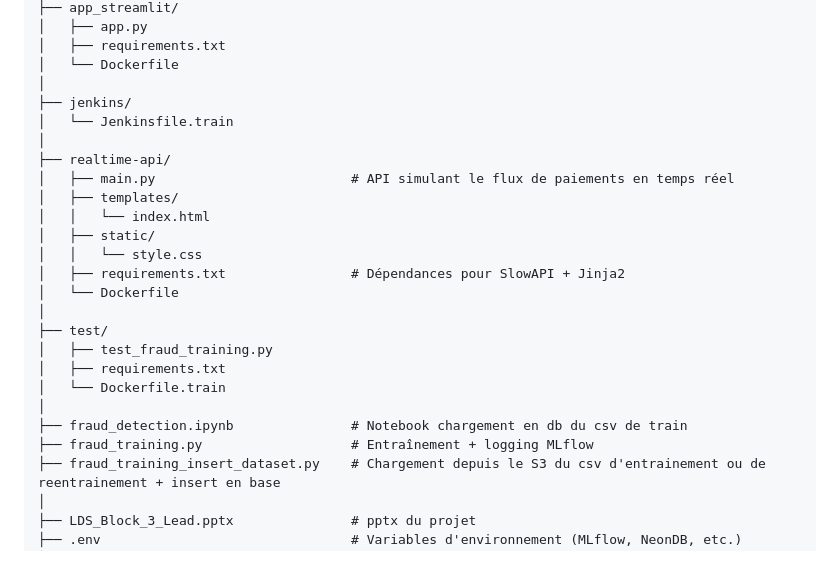
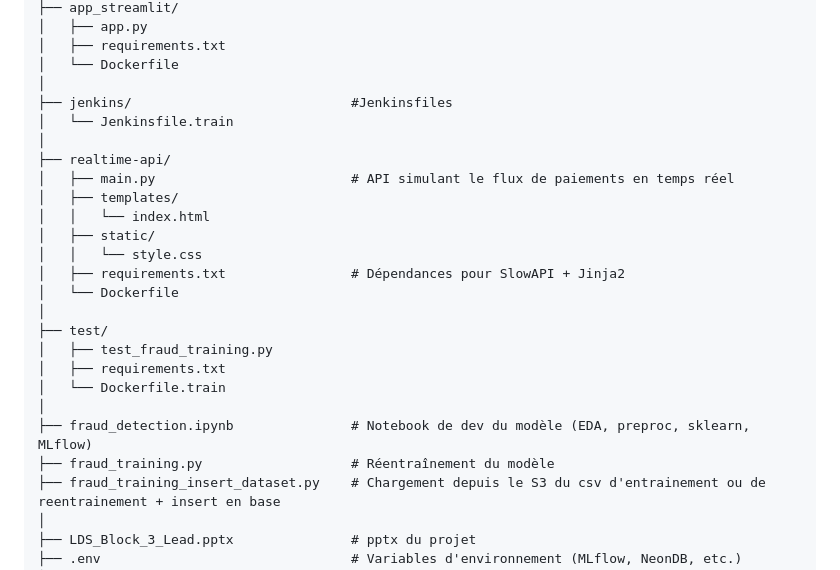
Before and after one commit to aurelienchalm/LDS_block_3_lead, a Markdown page: README.md, the part around the change. Drawn GitHub-style.

Commit message:
maj readme.md

```diff
--- a/README.md
+++ b/README.md
@@ -37,7 +37,7 @@ fraud-detection/
 │   ├── requirements.txt
 │   └── Dockerfile
 │
-├── jenkins/
+├── jenkins/                            #Jenkinsfiles
 │   └── Jenkinsfile.train
 │
 ├── realtime-api/
@@ -54,8 +54,8 @@ fraud-detection/
 │   ├── requirements.txt
 │   └── Dockerfile.train
 │
-├── fraud_detection.ipynb               # Notebook chargement en db du csv de train
-├── fraud_training.py                   # Entraînement + logging MLflow
+├── fraud_detection.ipynb               # Notebook de dev du modèle (EDA, preproc, sklearn, MLflow)
+├── fraud_training.py                   # Réentraînement du modèle
 ├── fraud_training_insert_dataset.py    # Chargement depuis le S3 du csv d'entrainement ou de reentrainement + insert en base
 │
 ├── LDS_Block_3_Lead.pptx               # pptx du projet
```
